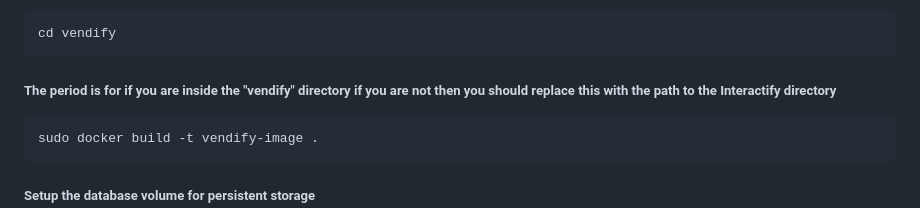
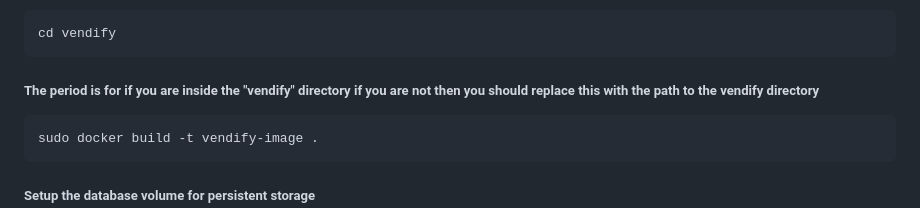
Before and after one commit to Ewsmyth/vendify, a Markdown page: README.md, the part around the change. Drawn GitHub-style.

````diff
--- a/README.md
+++ b/README.md
@@ -60,7 +60,7 @@ sudo git clone https://github.com/Ewsmyth/vendify.git
 ```
 cd vendify
 ```
-##### The period is for if you are inside the "vendify" directory if you are not then you should replace this with the path to the Interactify directory
+##### The period is for if you are inside the "vendify" directory if you are not then you should replace this with the path to the vendify directory
 ```
 sudo docker build -t vendify-image .
 ```
````
